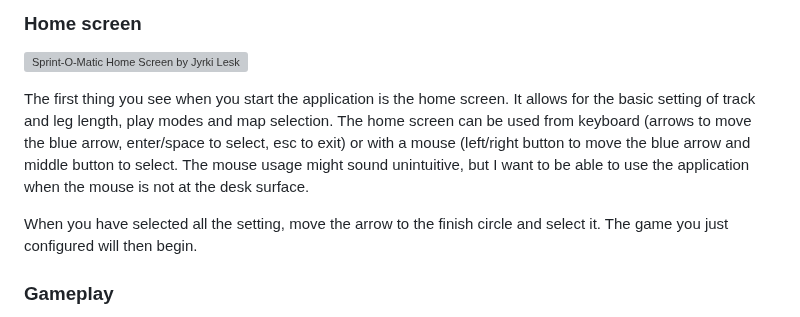
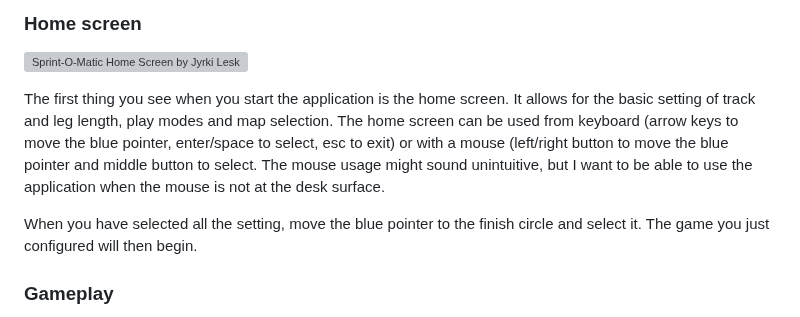
Before and after one commit to LemesoftNostalgic/sprint-o-matic, a Markdown page: README.md, the part around the change. GitHub-like rendering; grey boxes are pictures that could not be loaded.

Commit message:
Inconsistent readme.
Signed-off-by: LemesoftNostalgic <jyrki.v.leskela@gmail.com>

```diff
--- a/README.md
+++ b/README.md
@@ -75,10 +75,10 @@ src_c/_sdl2/sdl2.c:211:12: fatal error: 'longintrepr.h' file not found.
 ![Sprint-O-Matic Home Screen by Jyrki Leskela](/doc/InitialDisplay.png)
 
 The first thing you see when you start the application is the home screen.
-It allows for the basic setting of track and leg length, play modes and map selection. The home screen can be used from keyboard (arrows to move the blue arrow, enter/space to select, esc to exit) or
-with a mouse (left/right button to move the blue arrow and middle button to select. The mouse usage might sound unintuitive, but I want to be able to use the application when the mouse is not at the desk surface.
+It allows for the basic setting of track and leg length, play modes and map selection. The home screen can be used from keyboard (arrow keys to move the blue pointer, enter/space to select, esc to exit) or
+with a mouse (left/right button to move the blue pointer and middle button to select. The mouse usage might sound unintuitive, but I want to be able to use the application when the mouse is not at the desk surface.
 
-When you have selected all the setting, move the arrow to the finish circle and select it. The game you just configured will then begin.
+When you have selected all the setting, move the blue pointer to the finish circle and select it. The game you just configured will then begin.
 
 ### Gameplay
 
```
